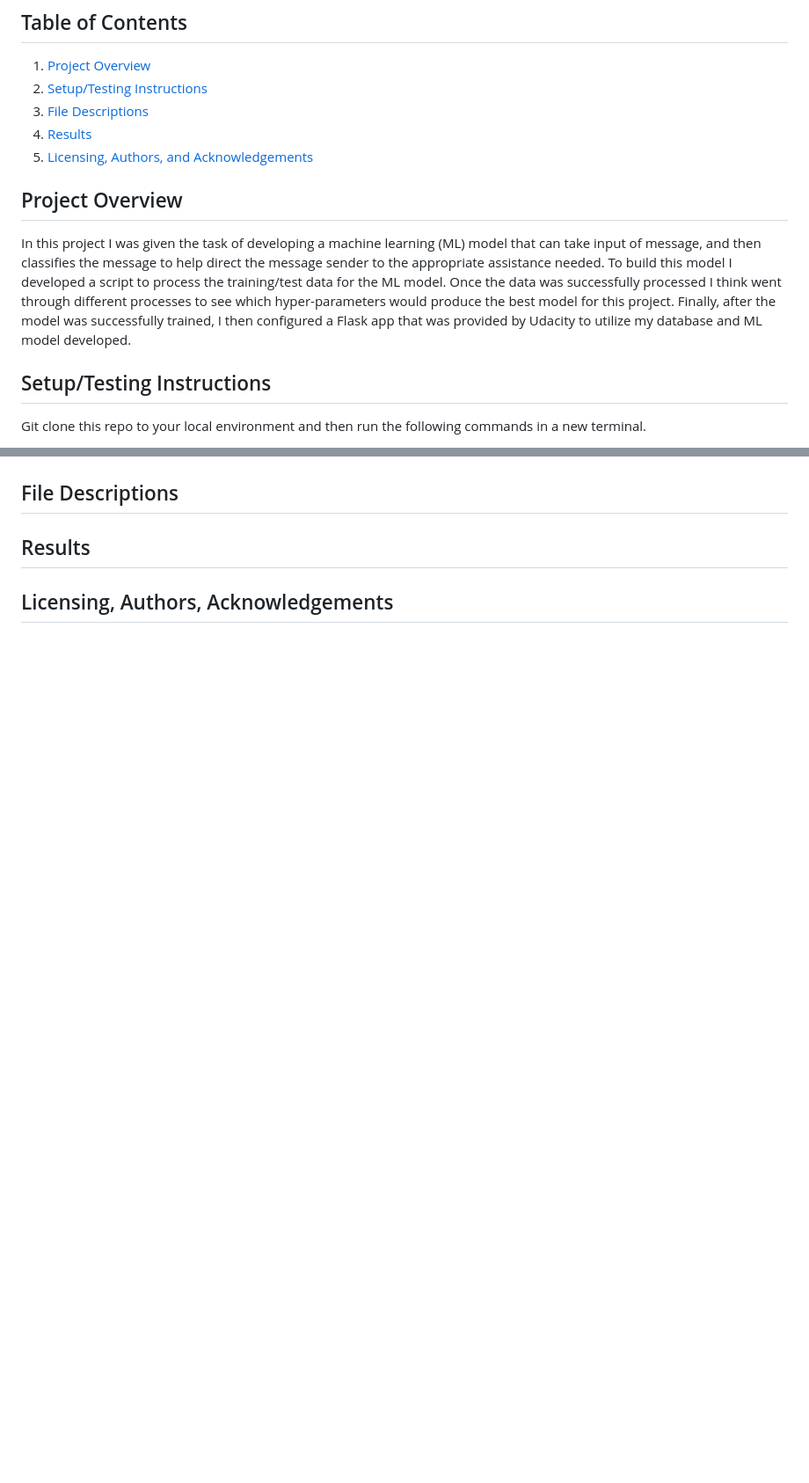
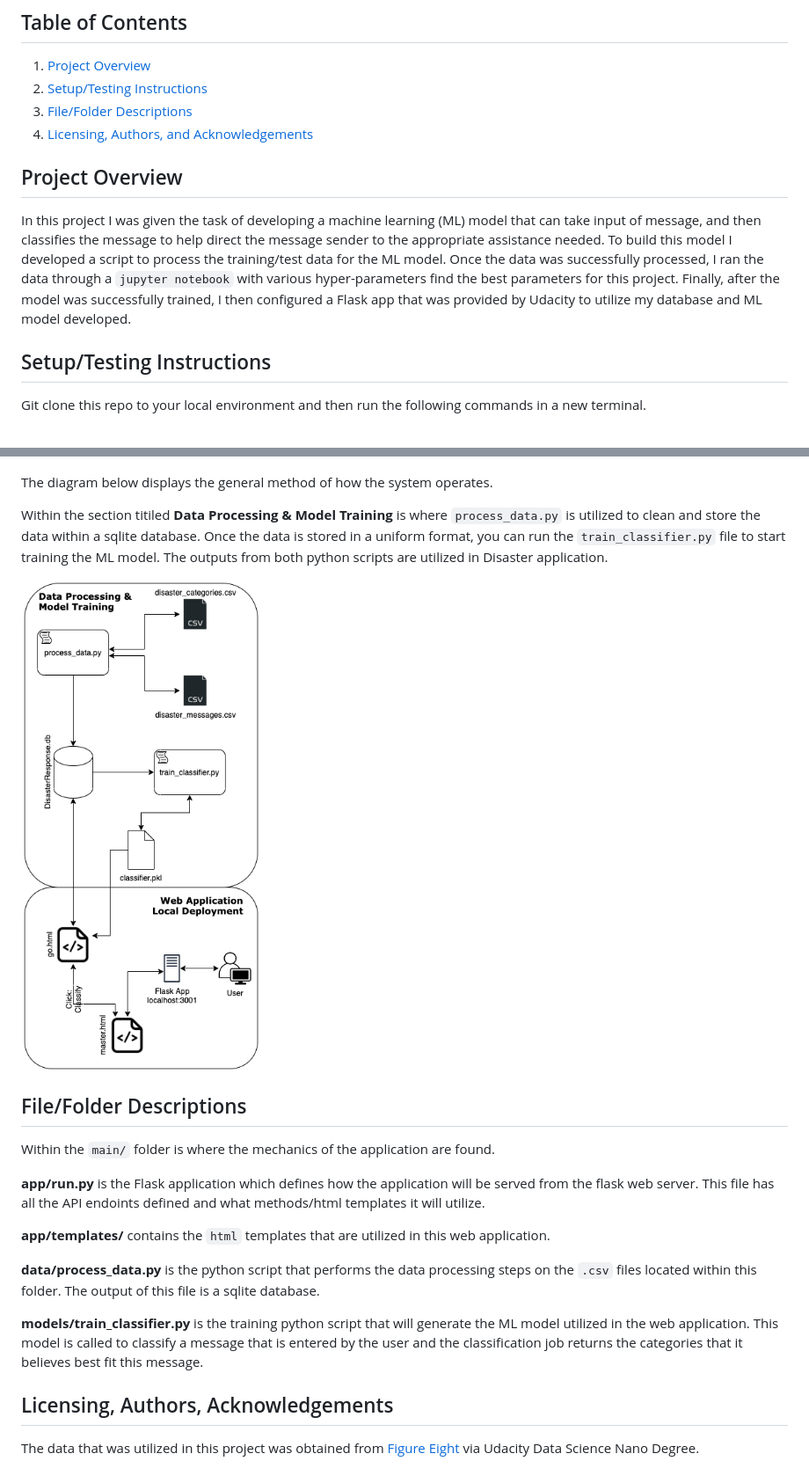
Before and after one commit to nickagee/dsnd_disaster_response_webapp, a Markdown page: README.md, 2 parts joined by grey strips. Shown: that part at 88% size. GitHub-like rendering; pictures changed too: docs/sysarch.png (added); blank space fills up the shorter version.

Commit message:
more readme edits

```diff
--- a/README.md
+++ b/README.md
@@ -4,13 +4,12 @@
 
 1. [Project Overview](#overview)
 2. [Setup/Testing Instructions](#setup)
-3. [File Descriptions](#files)
-4. [Results](#results)
-5. [Licensing, Authors, and Acknowledgements](#licensing)
+3. [File/Folder Descriptions](#files)
+4. [Licensing, Authors, and Acknowledgements](#licensing)
 
 ## Project Overview <a name="overview"></a>
 
-In this project I was given the task of developing a machine learning (ML) model that can take input of message, and then classifies the message to help direct the message sender to the appropriate assistance needed.  To build this model I developed a script to process the training/test data for the ML model. Once the data was successfully processed I think went through different processes to see which hyper-parameters would produce the best model for this project.  Finally, after the model was successfully trained, I then configured a Flask app that was provided by Udacity to utilize my database and ML model developed.
+In this project I was given the task of developing a machine learning (ML) model that can take input of message, and then classifies the message to help direct the message sender to the appropriate assistance needed.  To build this model I developed a script to process the training/test data for the ML model. Once the data was successfully processed, I ran the data through a `jupyter notebook` with various hyper-parameters find the best parameters for this project.  Finally, after the model was successfully trained, I then configured a Flask app that was provided by Udacity to utilize my database and ML model developed.
 
 ## Setup/Testing Instructions <a name="setup"></a>
 
@@ -32,8 +31,24 @@ When you enter a message into the text field and click **Classify Message**. You
 
 ![Message Classified](docs/app02.png)
 
-## File Descriptions <a name="files"></a>
+The diagram below displays the general method of how the system operates.
 
-## Results <a name="results"></a>
+Within the section titiled **Data Processing & Model Training** is where `process_data.py` is utilized to clean and store the data within a sqlite database.  Once the data is stored in a uniform format, you can run the `train_classifier.py` file to start training the ML model.  The outputs from both python scripts are utilized in Disaster application.
+
+![System Design](docs/sysarch.png)
+
+## File/Folder Descriptions <a name="files"></a>
+
+Within the `main/` folder is where the mechanics of the application are found.
+
+**app/run.py** is the Flask application which defines how the application will be served from the flask web server. This file has all the API endoints defined and what methods/html templates it will utilize.
+
+**app/templates/** contains the `html` templates that are utilized in this web application.
+
+**data/process_data.py** is the python script that performs the data processing steps on the `.csv` files located within this folder.  The output of this file is a sqlite database.
+
+**models/train_classifier.py** is the training python script that will generate the ML model utilized in the web application.  This model is called to classify a message that is entered by the user and the classification job returns the categories that it believes best fit this message.
 
 ## Licensing, Authors, Acknowledgements <a name="licensing"></a>
+
+The data that was utilized in this project was obtained from [Figure Eight](https://appen.com/open-source-datasets/) via Udacity Data Science Nano Degree.
```
Also changed, not shown: 2 other files.
